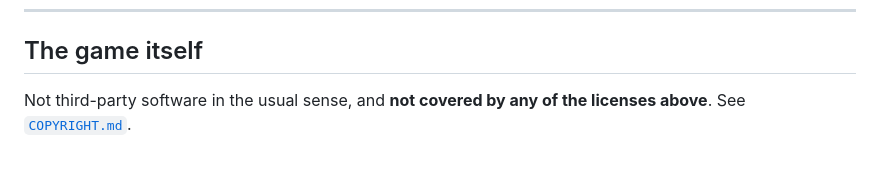
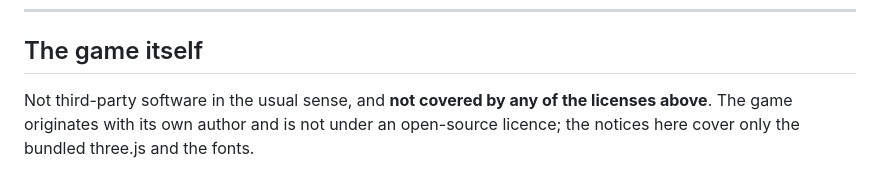
Before and after one commit to sakib142/saltline-mirror, a Markdown page: THIRD_PARTY_NOTICES.md, the part around the change. Rendered like a GitHub page.

```diff
--- a/THIRD_PARTY_NOTICES.md
+++ b/THIRD_PARTY_NOTICES.md
@@ -61,4 +61,5 @@ Upstream loaded these from the Google Fonts CDN at runtime. They are self-hosted
 ## The game itself
 
 Not third-party software in the usual sense, and **not covered by any of the licenses above**.
-See [`COPYRIGHT.md`](COPYRIGHT.md).
+The game originates with its own author and is not under an open-source licence; the notices here
+cover only the bundled three.js and the fonts.
```
Also changed, not shown: COPYRIGHT.md (deleted, +0 -45 lines), README.md (+41 -50 lines), screenshots/controls.jpg (added), screenshots/port.jpg (added), screenshots/title.jpg (added).
